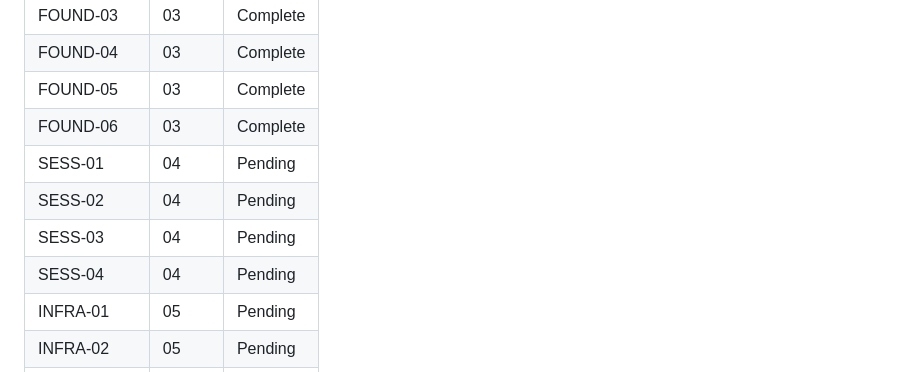
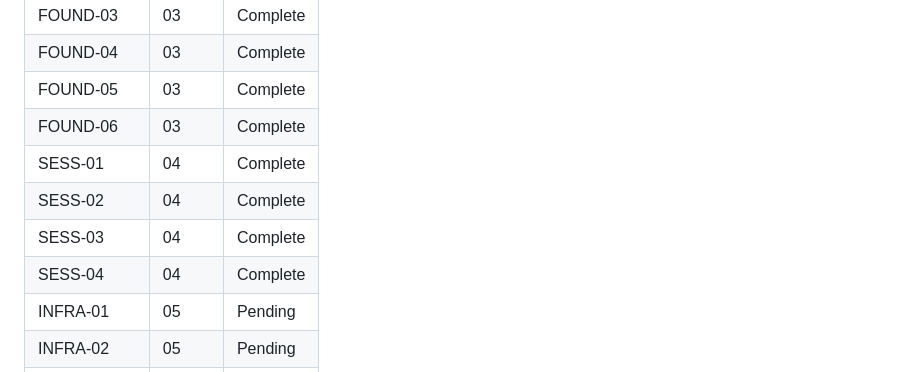
Before and after one commit to bradmccloskey/one-claude, a Markdown page: .planning/REQUIREMENTS.md, the part around one of its changes. GitHub-like rendering.

```diff
--- a/.planning/REQUIREMENTS.md
+++ b/.planning/REQUIREMENTS.md
@@ -68,10 +68,10 @@
 | FOUND-04 | 03 | Complete |
 | FOUND-05 | 03 | Complete |
 | FOUND-06 | 03 | Complete |
-| SESS-01 | 04 | Pending |
-| SESS-02 | 04 | Pending |
-| SESS-03 | 04 | Pending |
-| SESS-04 | 04 | Pending |
+| SESS-01 | 04 | Complete |
+| SESS-02 | 04 | Complete |
+| SESS-03 | 04 | Complete |
+| SESS-04 | 04 | Complete |
 | INFRA-01 | 05 | Pending |
 | INFRA-02 | 05 | Pending |
 | INFRA-03 | 05 | Pending |
```
Also changed, not shown: other parts of .planning/REQUIREMENTS.md (+4 -4 lines), .planning/ROADMAP.md (+9 -7 lines), 1 other file.
